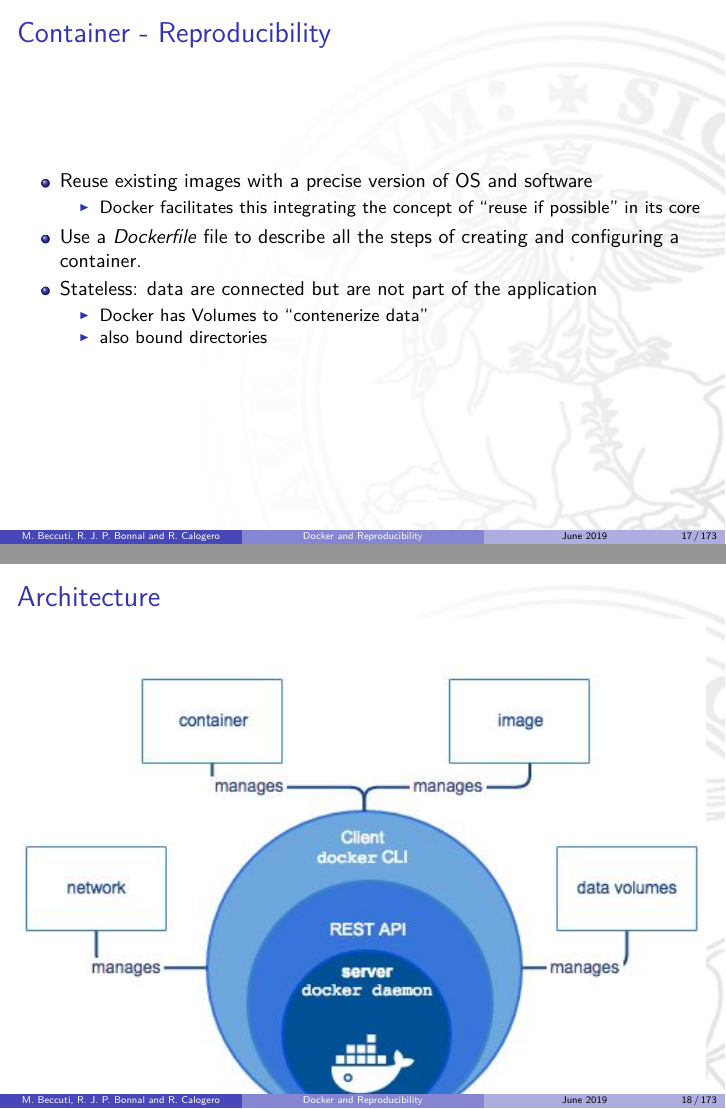
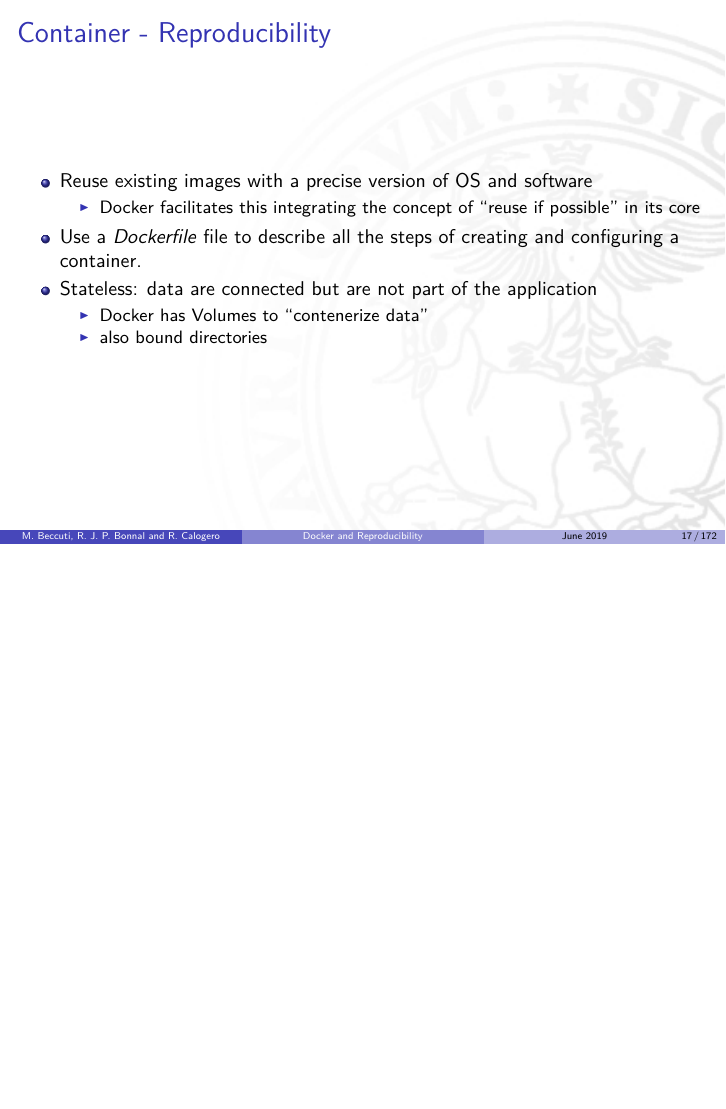
Before and after one commit to helios/2019-elixir-docker_reproducibility_turin, LaTeX slides (01-Docker.tex, which reads introduction.tex): pages 17 and 18 of 173 before the commit and page 17 of 172 after it, the two joined at a grey line, the shorter picture padded with empty space. Compiled offline with pdfLaTeX.

Commit message:
Day01, architecture is redundant

```diff
--- a/introduction.tex
+++ b/introduction.tex
@@ -247,12 +247,13 @@
 \end{itemize}
 \end{frame}
 
-\begin{frame}
-\frametitle{Architecture}
-\begin{center}
-  \includegraphics[width=\columnwidth]{./Figure/docker-048-041}
-\end{center}
-\end{frame}
+% Drop this architecture <redundant>
+%\begin{frame}
+%\frametitle{Architecture}
+%\begin{center}
+% \includegraphics[height=\columnheight]{./Figure/docker-048-041}
+%\end{center}
+%\end{frame}
 
 \begin{frame}
 \frametitle{Image --- Container}
```
